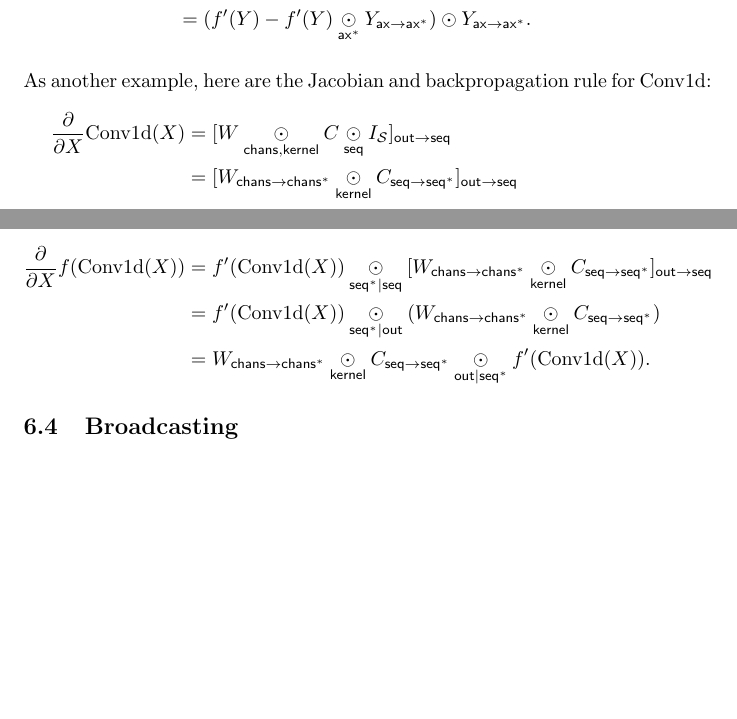
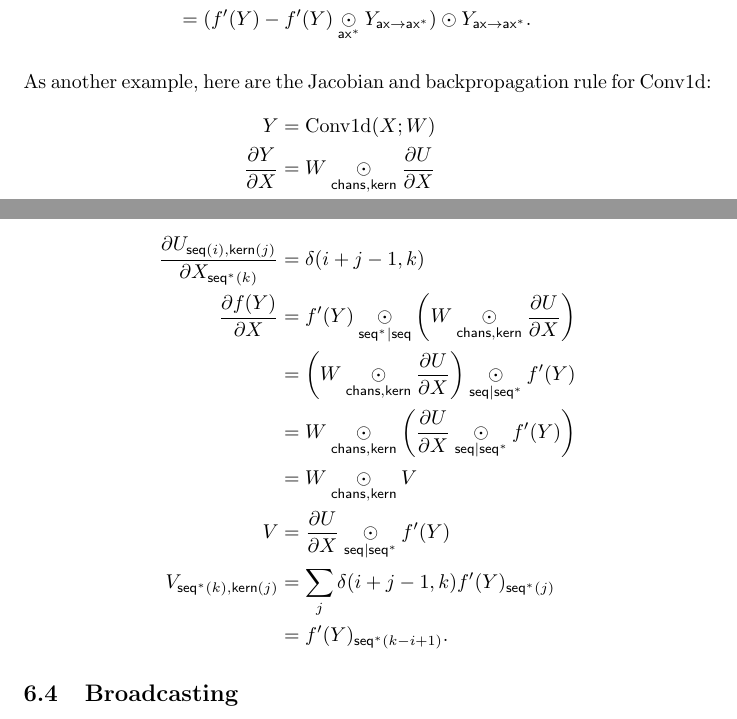
Before and after one commit to namedtensor/notation, a LaTeX paper (main.tex, which reads calculus.tex): two parts of pages 20 and 21 of 26, joined at a grey line, cut so that both start at the same text, the shorter picture padded with empty space. Compiled offline with pdfLaTeX.

Commit message:
revert conv definition (closes #49)

```diff
--- a/calculus.tex
+++ b/calculus.tex
@@ -68,11 +68,16 @@ To derive the backpropagation rule:
 
 As another example, here are the Jacobian and backpropagation rule for Conv1d:
 \begin{align*}
-  \frac{\partial}{\partial X} \text{Conv1d}(X) &= [W \ndot{chans,kernel} C \ndot{seq} I_\mathcal{S}]_{\nmov{out}{seq}} \\
-  &= [W_{\nmov{chans}{\inp{chans}}} \ndot{kernel} C_\nmov{seq}{\inp{seq}}]_\nmov{out}{seq} \\
-  \frac{\partial}{\partial X} f(\text{Conv1d}(X)) &= f'(\text{Conv1d}(X)) \ndot{\inp{seq}|seq} [W_{\nmov{chans}{\inp{chans}}} \ndot{kernel} C_\nmov{seq}{\inp{seq}}]_\nmov{out}{seq} \\
-  &= f'(\text{Conv1d}(X)) \ndot{\inp{seq}|out} (W_\nmov{chans}{\inp{chans}} \ndot{kernel} C_\nmov{seq}{\inp{seq}}) \\
-  &= W_\nmov{chans}{\inp{chans}} \ndot{kernel} C_{\nmov{seq}{\inp{seq}}} \ndot{out|\inp{seq}} f'(\text{Conv1d}(X)).
+  Y &= \text{Conv1d}(X; W) \\
+  \frac{\partial Y}{\partial X} &= W \ndot{chans,kern} \frac{\partial U}{\partial X} \\
+  \frac{\partial U_{\nidx{seq}{i},\nidx{kern}{j}}}{\partial X_{\nidx{seq^*}{k}}} &= \delta(i+j-1,k) \\
+  \frac{\partial f(Y)}{\partial X} &= f'(Y) \ndot{seq^*|seq} \left(W \ndot{chans,kern} \frac{\partial U}{\partial X}\right) \\
+  &= \left(W \ndot{chans,kern} \frac{\partial U}{\partial X}\right) \ndot{seq|seq^*} f'(Y) \\
+  &= W \ndot{chans,kern} \left( \frac{\partial U}{\partial X} \ndot{seq|seq^*} f'(Y) \right) \\
+  &= W \ndot{chans,kern} V \\
+  V &= \frac{\partial U}{\partial X} \ndot{seq|seq^*} f'(Y) \\
+  V_{\nidx{seq^*}{k},\nidx{kern}{j}} &= \sum_j \delta(i+j-1,k) f'(Y)_{\nidx{seq^*}{j}} \\
+  &= f'(Y)_{\nidx{seq^*}{k-i+1}}.
 \end{align*}
 
 \subsection{Broadcasting}
--- a/main.tex
+++ b/main.tex
@@ -317,3 +318,2 @@ A 1-dimensional convolution can be written using contractions:
 \begin{align*}
 \text{Conv1d} \colon \reals^{\name{chans} \times \nset{seq}{n}} &\rightarrow \mathbb{R}^{\nset{seq}{n'}} \\
-\text{Conv1d}(X; W, b) &= [W \ndot{chans,kernel} C \ndot{seq} X + b]_{\nmov{out}{seq}}
```
Also changed, not shown: main.pdf, main.tex (27 more changed lines).
